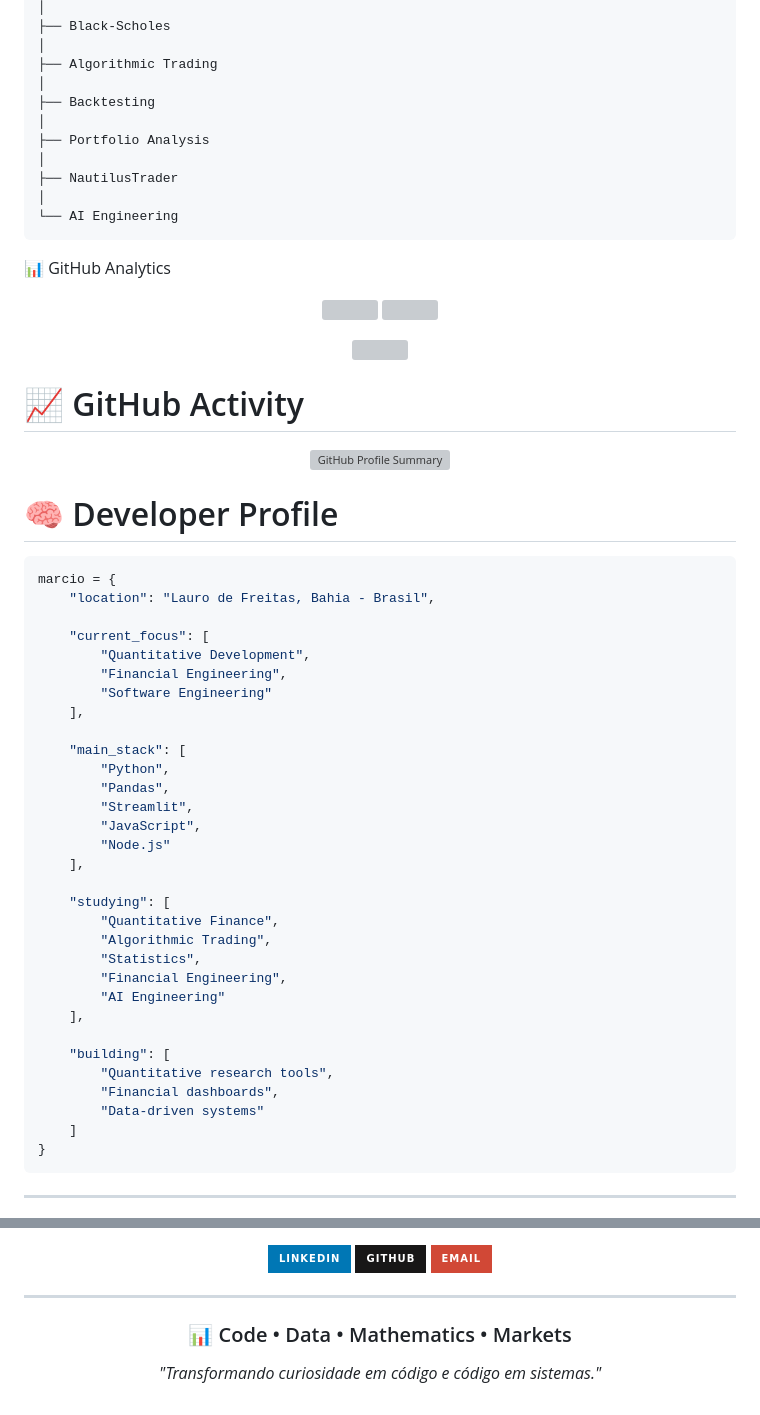
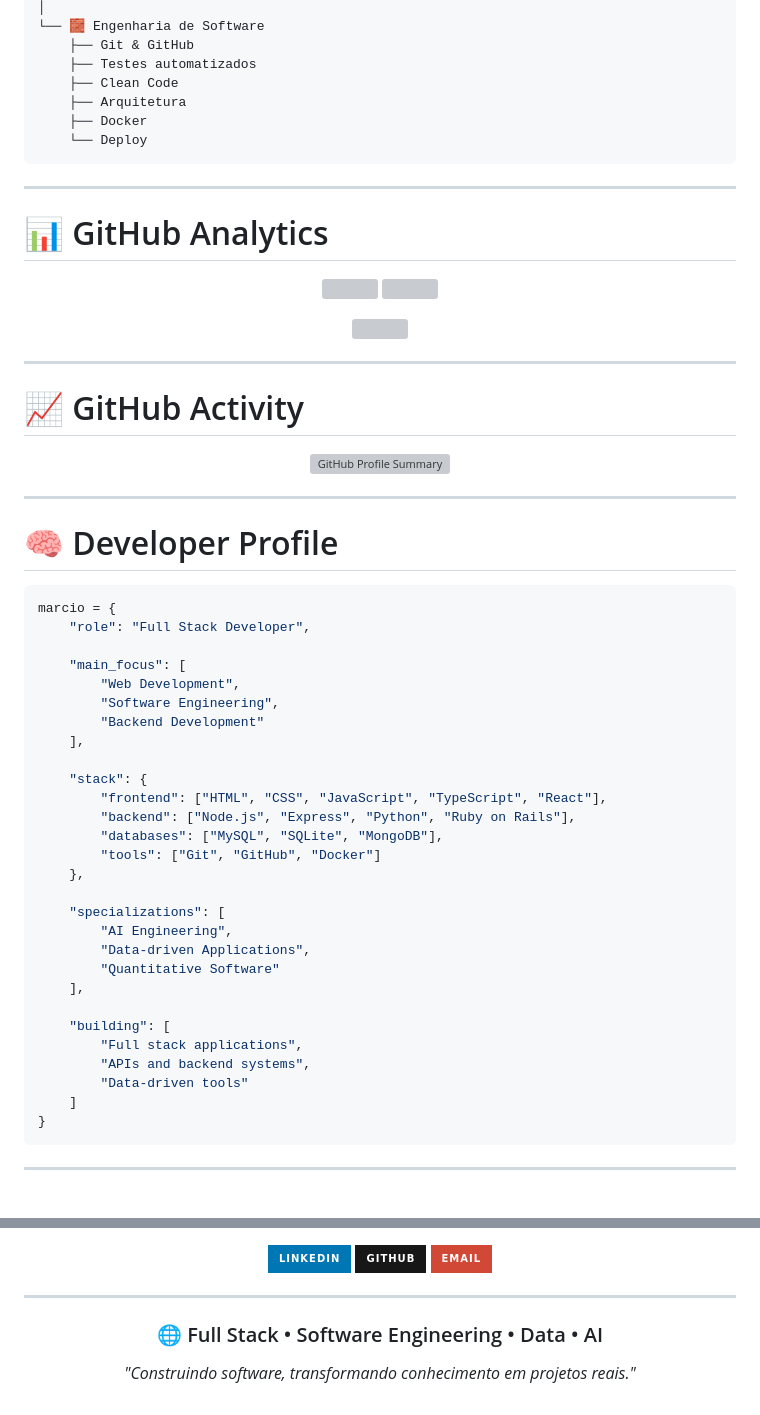
Before and after one commit to kamikazedojapan/kamikazedojapan, a Markdown page: README.md, 2 parts joined by grey strips. Drawn GitHub-style; badges without logos; grey boxes are pictures that could not be loaded.

````diff
--- a/README.md
+++ b/README.md
@@ -173,18 +194,17 @@ Quantitative Finance
 │
-├── Black-Scholes
-│
-├── Algorithmic Trading
-│
-├── Backtesting
-│
-├── Portfolio Analysis
-│
-├── NautilusTrader
-│
-└── AI Engineering
+└── 🧱 Engenharia de Software
+    ├── Git & GitHub
+    ├── Testes automatizados
+    ├── Clean Code
+    ├── Arquitetura
+    ├── Docker
+    └── Deploy
 ```
 
-📊 GitHub Analytics
+---
+
+# 📊 GitHub Analytics
+
 <div align="center">
 
 <img
@@ -195,15 +215,18 @@ Quantitative Finance
   height="180em"
   src="https://github-readme-stats.vercel.app/api/top-langs/?username=kamikazedojapan&layout=compact&langs_count=8&theme=github_dark"
 />
+
 </div>
-
 
 <div align="center">
 
 <img
   src="https://github-readme-streak-stats.herokuapp.com/?user=kamikazedojapan&theme=github-dark-blue"
 />
+
 </div>
+
+---
 
 # 📈 GitHub Activity
 
@@ -216,38 +239,37 @@ Quantitative Finance
 
 </div>
 
+---
+
 # 🧠 Developer Profile
 
 ```python
 marcio = {
-    "location": "Lauro de Freitas, Bahia - Brasil",
+    "role": "Full Stack Developer",
 
-    "current_focus": [
-        "Quantitative Development",
-        "Financial Engineering",
-        "Software Engineering"
+    "main_focus": [
+        "Web Development",
+        "Software Engineering",
+        "Backend Development"
     ],
 
-    "main_stack": [
-        "Python",
-        "Pandas",
-        "Streamlit",
-        "JavaScript",
-        "Node.js"
-    ],
+    "stack": {
+        "frontend": ["HTML", "CSS", "JavaScript", "TypeScript", "React"],
+        "backend": ["Node.js", "Express", "Python", "Ruby on Rails"],
+        "databases": ["MySQL", "SQLite", "MongoDB"],
+        "tools": ["Git", "GitHub", "Docker"]
+    },
 
-    "studying": [
-        "Quantitative Finance",
-        "Algorithmic Trading",
-        "Statistics",
-        "Financial Engineering",
-        "AI Engineering"
+    "specializations": [
+        "AI Engineering",
+        "Data-driven Applications",
+        "Quantitative Software"
     ],
 
     "building": [
-        "Quantitative research tools",
-        "Financial dashboards",
-        "Data-driven systems"
+        "Full stack applications",
+        "APIs and backend systems",
+        "Data-driven tools"
     ]
 }
 ```
@@ -286,8 +308,8 @@ marcio = {
 
 <div align="center">
 
-### 📊 Code • Data • Mathematics • Markets
+### 🌐 Full Stack • Software Engineering • Data • AI
 
-*"Transformando curiosidade em código e código em sistemas."*
+*"Construindo software, transformando conhecimento em projetos reais."*
 
 </div>
````
Also changed, not shown: other parts of README.md (+89 -68 lines).
